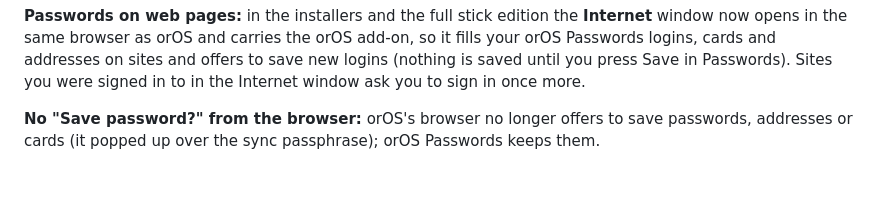
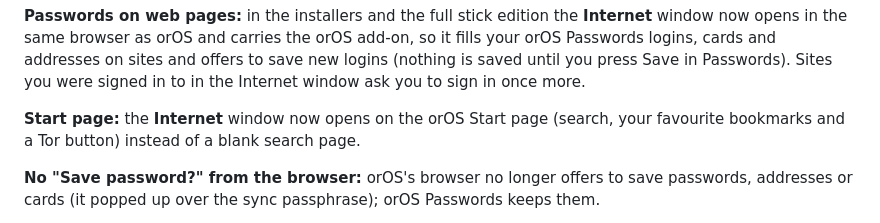
Before and after one commit to koulaxizis/oros-portable, a Markdown page: dist-extra/RELEASE-NOTES.md, the part around the change. Rendered like a GitHub page; blank space fills up the shorter version.

Commit message:
Release notes 0.8.1: Start page in the Internet window (#29)
Claude-Session: https://claude.ai/code/session_01YL6AbhShkYQTtKHoYpcaCN

Co-authored-by: Claude <noreply@anthropic.com>

```diff
--- a/dist-extra/RELEASE-NOTES.md
+++ b/dist-extra/RELEASE-NOTES.md
@@ -19,6 +19,8 @@ The installed orOS uses its own private browser (ungoogled-chromium), works offl
 **Local AI for the Assistant:** the installers and the full stick edition can run a free AI on this computer for orOS's Assistant, so it works without internet and what you write never leaves the computer. Open the Assistant and press **Install local AI** (or System › Local AI): orOS downloads Ollama and a model that suits this computer's memory (about 3 to 7 GB in all, once) and the Assistant uses it with no setting. "More choices" offers a smaller or larger model, the graphics card and Remove, which frees the space. On a stick it stays on the stick; it stops when orOS closes.
 
 **Passwords on web pages:** in the installers and the full stick edition the **Internet** window now opens in the same browser as orOS and carries the orOS add-on, so it fills your orOS Passwords logins, cards and addresses on sites and offers to save new logins (nothing is saved until you press Save in Passwords). Sites you were signed in to in the Internet window ask you to sign in once more.
+
+**Start page:** the **Internet** window now opens on the orOS Start page (search, your favourite bookmarks and a Tor button) instead of a blank search page.
 
 **No "Save password?" from the browser:** orOS's browser no longer offers to save passwords, addresses or cards (it popped up over the sync passphrase); orOS Passwords keeps them.
 
```
